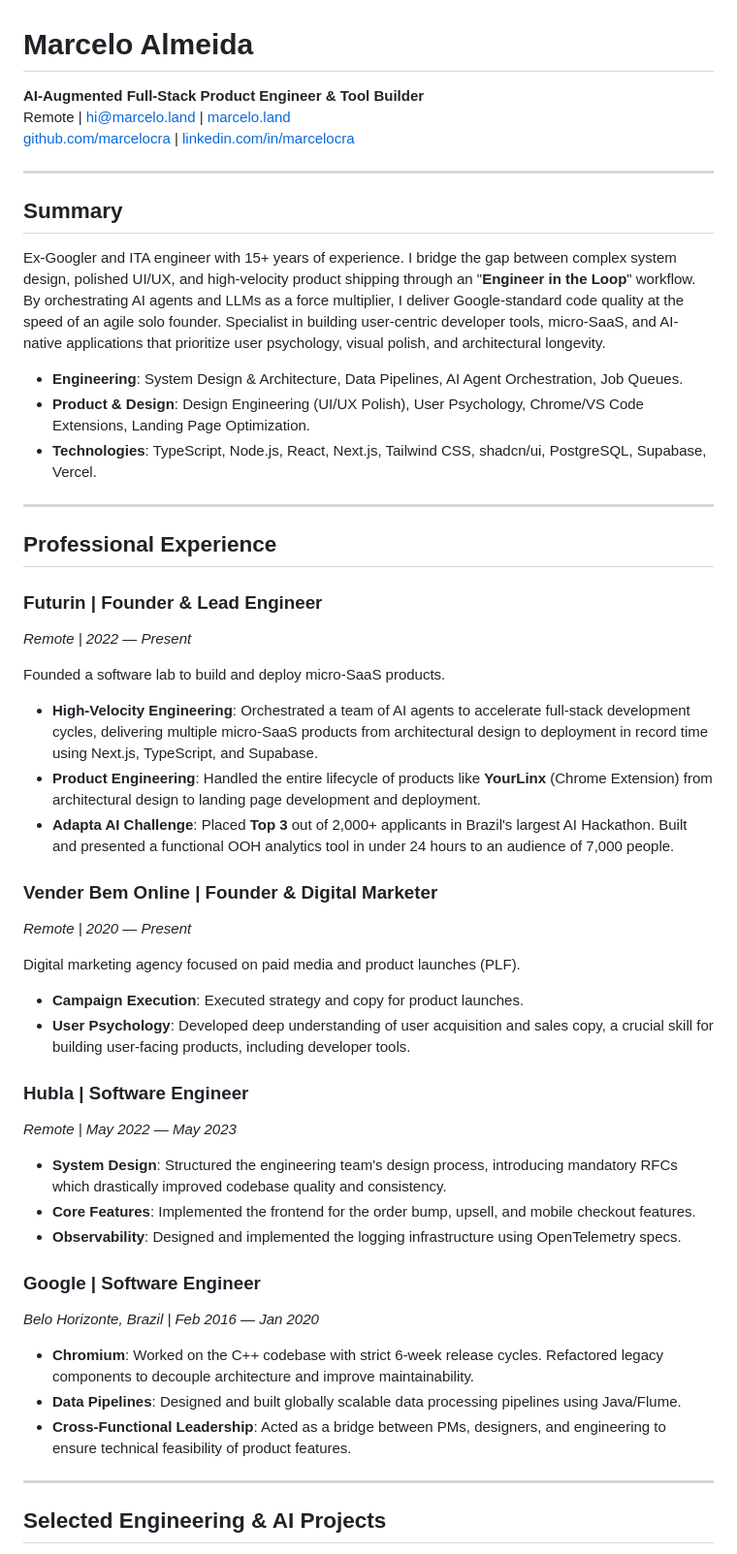
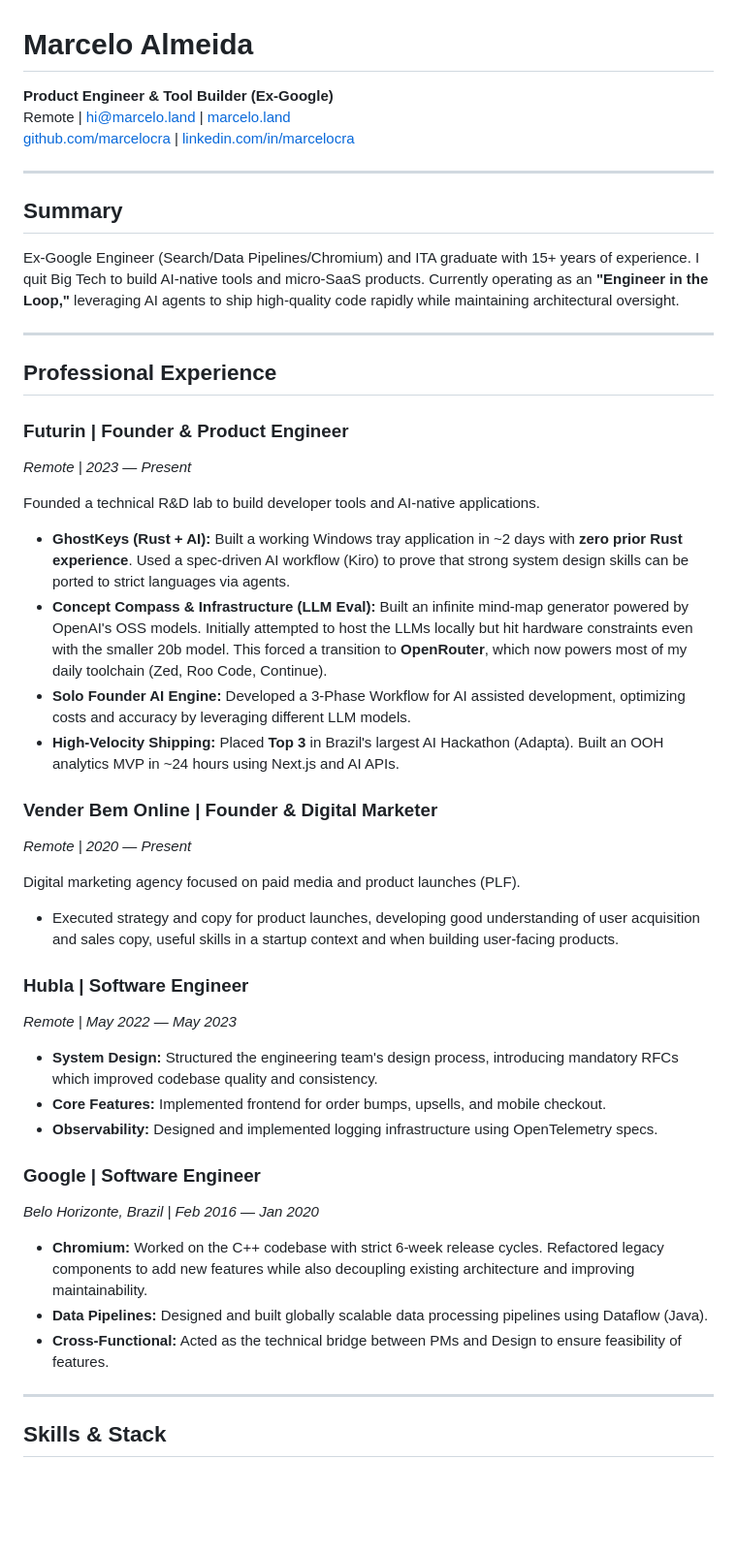
Before and after one commit to marcelocra/marcelocra, a Markdown page: docs/resume.md, the part around one of its changes. Shown at 97% size. Drawn GitHub-style; blank space fills up the shorter version.

```diff
--- a/docs/resume.md
+++ b/docs/resume.md
@@ -1,6 +1,5 @@
 # Marcelo Almeida
-
-**AI-Augmented Full-Stack Product Engineer & Tool Builder**\
+**Product Engineer & Tool Builder (Ex-Google)**\
 Remote | [hi@marcelo.land](mailto:hi@marcelo.land) | [marcelo.land](https://marcelo.land)\
 [github.com/marcelocra](https://github.com/marcelocra) | [linkedin.com/in/marcelocra](https://linkedin.com/in/marcelocra)
 
@@ -8,48 +7,45 @@ Remote | [hi@marcelo.land](mailto:hi@marcelo.land) | [marcelo.land](https://marc
 
 ## Summary
 
-Ex-Googler and ITA engineer with 15+ years of experience. I bridge the gap between complex system design, polished UI/UX, and high-velocity product shipping through an "**Engineer in the Loop**" workflow. By orchestrating AI agents and LLMs as a force multiplier, I deliver Google-standard code quality at the speed of an agile solo founder. Specialist in building user-centric developer tools, micro-SaaS, and AI-native applications that prioritize user psychology, visual polish, and architectural longevity.
-
-- **Engineering**: System Design & Architecture, Data Pipelines, AI Agent Orchestration, Job Queues.
-- **Product & Design**: Design Engineering (UI/UX Polish), User Psychology, Chrome/VS Code Extensions, Landing Page Optimization.
-- **Technologies**: TypeScript, Node.js, React, Next.js, Tailwind CSS, shadcn/ui, PostgreSQL, Supabase, Vercel.
+Ex-Google Engineer (Search/Data Pipelines/Chromium) and ITA graduate with 15+ years of experience. I quit Big Tech to build AI-native tools and micro-SaaS products. Currently operating as an **"Engineer in the Loop,"** leveraging AI agents to ship high-quality code rapidly while maintaining architectural oversight.
 
 ---
 
 ## Professional Experience
 
-### **Futurin** | Founder & Lead Engineer
-*Remote | 2022 — Present*
+### **Futurin** | Founder & Product Engineer
+*Remote | 2023 — Present*
 
-Founded a software lab to build and deploy micro-SaaS products.
+Founded a technical R&D lab to build developer tools and AI-native applications.
 
-- **High-Velocity Engineering**: Orchestrated a team of AI agents to accelerate full-stack development cycles, delivering multiple micro-SaaS products from architectural design to deployment in record time using Next.js, TypeScript, and Supabase.
-- **Product Engineering**: Handled the entire lifecycle of products like **YourLinx** (Chrome Extension) from architectural design to landing page development and deployment.
-- **Adapta AI Challenge**: Placed **Top 3** out of 2,000+ applicants in Brazil's largest AI Hackathon. Built and presented a functional OOH analytics tool in under 24 hours to an audience of 7,000 people.
+* **GhostKeys (Rust + AI):** Built a working Windows tray application in ~2 days with **zero prior Rust experience**. Used a spec-driven AI workflow (Kiro) to prove that strong system design skills can be ported to strict languages via agents.
+* **Concept Compass & Infrastructure (LLM Eval):** Built an infinite mind-map generator powered by OpenAI's OSS models. Initially attempted to host the LLMs locally but hit hardware constraints even with the smaller 20b model. This forced a transition to **OpenRouter**, which now powers most of my daily toolchain (Zed, Roo Code, Continue).
+* **Solo Founder AI Engine:** Developed a 3-Phase Workflow for AI assisted development, optimizing costs and accuracy by leveraging different LLM models.
+* **High-Velocity Shipping:** Placed **Top 3** in Brazil's largest AI Hackathon (Adapta). Built an OOH analytics MVP in ~24 hours using Next.js and AI APIs.
 
 ### **Vender Bem Online** | Founder & Digital Marketer
 *Remote | 2020 — Present*
 
 Digital marketing agency focused on paid media and product launches (PLF).
 
-- **Campaign Execution**: Executed strategy and copy for product launches.
-- **User Psychology**: Developed deep understanding of user acquisition and sales copy, a crucial skill for building user-facing products, including developer tools.
+* Executed strategy and copy for product launches, developing good understanding of user acquisition and sales copy, useful skills in a startup context and when building user-facing products.
+
 
 ### **Hubla** | Software Engineer
 *Remote | May 2022 — May 2023*
 
-- **System Design**: Structured the engineering team's design process, introducing mandatory RFCs which drastically improved codebase quality and consistency.
-- **Core Features**: Implemented the frontend for the order bump, upsell, and mobile checkout features.
-- **Observability**: Designed and implemented the logging infrastructure using OpenTelemetry specs.
+* **System Design:** Structured the engineering team's design process, introducing mandatory RFCs which improved codebase quality and consistency.
+* **Core Features:** Implemented frontend for order bumps, upsells, and mobile checkout.
+* **Observability:** Designed and implemented logging infrastructure using OpenTelemetry specs.
 
 ### **Google** | Software Engineer
 *Belo Horizonte, Brazil | Feb 2016 — Jan 2020*
 
-- **Chromium**: Worked on the C++ codebase with strict 6-week release cycles. Refactored legacy components to decouple architecture and improve maintainability.
-- **Data Pipelines**: Designed and built globally scalable data processing pipelines using Java/Flume.
-- **Cross-Functional Leadership**: Acted as a bridge between PMs, designers, and engineering to ensure technical feasibility of product features.
+* **Chromium:** Worked on the C++ codebase with strict 6-week release cycles. Refactored legacy components to add new features while also decoupling existing architecture and improving maintainability.
+* **Data Pipelines:** Designed and built globally scalable data processing pipelines using Dataflow (Java).
+* **Cross-Functional:** Acted as the technical bridge between PMs and Design to ensure feasibility of features.
 
 ---
 
-## Selected Engineering & AI Projects
+## Skills & Stack
 
```
Also changed, not shown: other parts of docs/resume.md (+4 -23 lines), README.md (+1 -1 lines).
